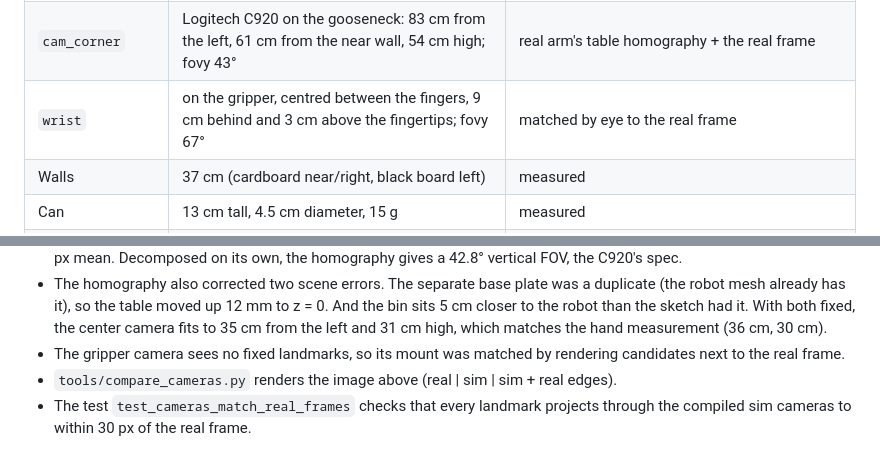
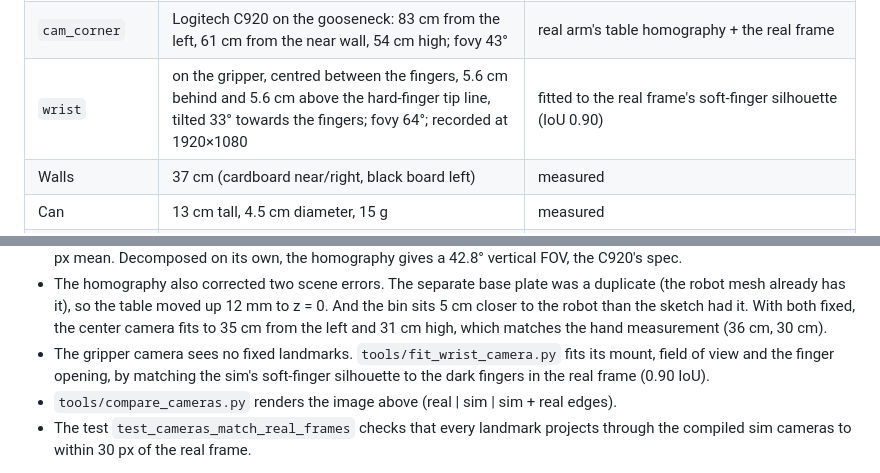
Before and after one commit to liamlangedev/service-rebot, a Markdown page: simulation/README.md, 2 parts joined by grey strips. Drawn GitHub-style.

```diff
--- a/simulation/README.md
+++ b/simulation/README.md
@@ -136,7 +138,7 @@ All measurements are in **`rebot_sim/real_setup.json`**, in workspace coordinate
 | Bin wall / floor thickness | 2.5 cm / 2 cm | **estimated** |
 | `cam_far` | LeRobot camera, far edge: 35 cm from the left, 31 cm high; fovy 66° (16:9) | fitted to the real frame (matches the hand measurement) |
 | `cam_corner` | Logitech C920 on the gooseneck: 83 cm from the left, 61 cm from the near wall, 54 cm high; fovy 43° | real arm's table homography + the real frame |
-| `wrist` | on the gripper, centred between the fingers, 9 cm behind and 3 cm above the fingertips; fovy 67° | matched by eye to the real frame |
+| `wrist` | on the gripper, centred between the fingers, 5.6 cm behind and 5.6 cm above the hard-finger tip line, tilted 33° towards the fingers; fovy 64°; recorded at 1920×1080 | fitted to the real frame's soft-finger silhouette (IoU 0.90) |
 | Walls | 37 cm (cardboard near/right, black board left) | measured |
 | Can | 13 cm tall, 4.5 cm diameter, 15 g | measured |
 | Paper cup | 11 cm tall, 9 cm top diameter (6 cm bottom, estimated), 8 g | measured |
@@ -198,8 +200,9 @@ Without the board, the camera poses come from real frames (`reference_photos/cam
   (the robot mesh already has it), so the table moved up 12 mm to z = 0. And the bin sits
   5 cm closer to the robot than the sketch had it. With both fixed, the center camera fits
   to 35 cm from the left and 31 cm high, which matches the hand measurement (36 cm, 30 cm).
-- The gripper camera sees no fixed landmarks, so its mount was matched by rendering
-  candidates next to the real frame.
+- The gripper camera sees no fixed landmarks. `tools/fit_wrist_camera.py` fits its mount,
+  field of view and the finger opening, by matching the sim's soft-finger silhouette to the
+  dark fingers in the real frame (0.90 IoU).
 - `tools/compare_cameras.py` renders the image above (real | sim | sim + real edges).
 - The test `test_cameras_match_real_frames` checks that every landmark projects through
   the compiled sim cameras to within 30 px of the real frame.
```
Also changed, not shown: other parts of simulation/README.md (+7 -5 lines), teleoperation/README.md (+9 -0 lines), simulation/docs/camera_compare.jpg, 16 other files.
